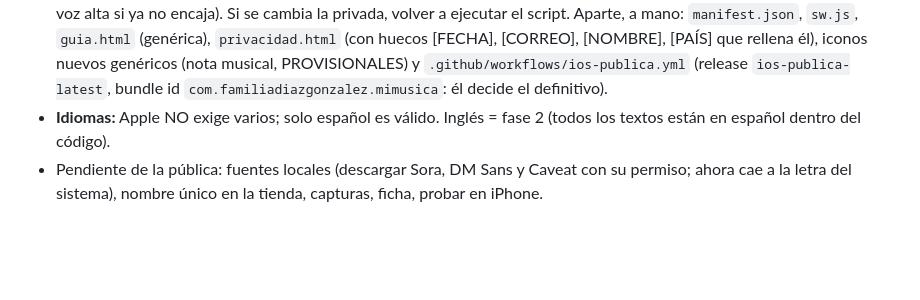
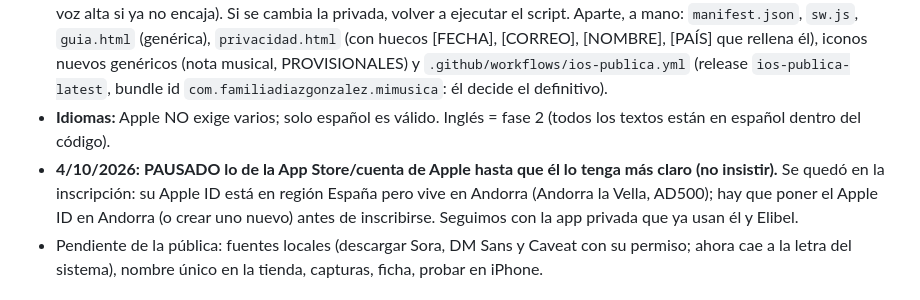
Before and after one commit to elguaro433/mi-musica, a Markdown page: CLAUDE.md, the part around the change. Rendered like a GitHub page; blank space fills up the shorter version.

Commit message:
Notas: App Store en pausa
Co-Authored-By: Claude Sonnet 5.5 <noreply@anthropic.com>

```diff
--- a/CLAUDE.md
+++ b/CLAUDE.md
@@ -13,6 +13,7 @@
 - **v1.37.5:** informe de Emmanuel: con la pantalla apagada llegaba un `pause` 8-15 min después de salir, sin aviso de fin de iOS, y la música quedaba parada ~2 h. `programarRescate()` (tras `trasInterrupcion`, solo en segundo plano) intenta `play()` a los 45 s y a los 3 min si sigue en pausa sin aviso de fin; si iOS no deja, queda el ▶. SIN CONFIRMAR en iPhone: buscar `rescate:` en la línea de tiempo del informe.
 - **Él pidió: la app de su móvil y la de Elibel NO SE TOCAN; la que va a la App Store es una copia aparte.** Está en `publica/web/` y se GENERA con `python publica/crear_publica.py` desde el `index.html` de la raíz (quita perfiles, créditos, Piped/pestaña YouTube, fuentes de Google, avisos de PWA y autoactualización web; cada sustitución falla en voz alta si ya no encaja). Si se cambia la privada, volver a ejecutar el script. Aparte, a mano: `manifest.json`, `sw.js`, `guia.html` (genérica), `privacidad.html` (con huecos [FECHA], [CORREO], [NOMBRE], [PAÍS] que rellena él), iconos nuevos genéricos (nota musical, PROVISIONALES) y `.github/workflows/ios-publica.yml` (release `ios-publica-latest`, bundle id `com.familiadiazgonzalez.mimusica`: él decide el definitivo).
 - **Idiomas:** Apple NO exige varios; solo español es válido. Inglés = fase 2 (todos los textos están en español dentro del código).
+- **4/10/2026: PAUSADO lo de la App Store/cuenta de Apple hasta que él lo tenga más claro (no insistir).** Se quedó en la inscripción: su Apple ID está en región España pero vive en Andorra (Andorra la Vella, AD500); hay que poner el Apple ID en Andorra (o crear uno nuevo) antes de inscribirse. Seguimos con la app privada que ya usan él y Elibel.
 - Pendiente de la pública: fuentes locales (descargar Sora, DM Sans y Caveat con su permiso; ahora cae a la letra del sistema), nombre único en la tienda, capturas, ficha, probar en iPhone.
 
 ## 🆕 Sesión del 3/10/2026 (v1.37.3 → v1.37.4) — APP NATIVA DE iOS
```
